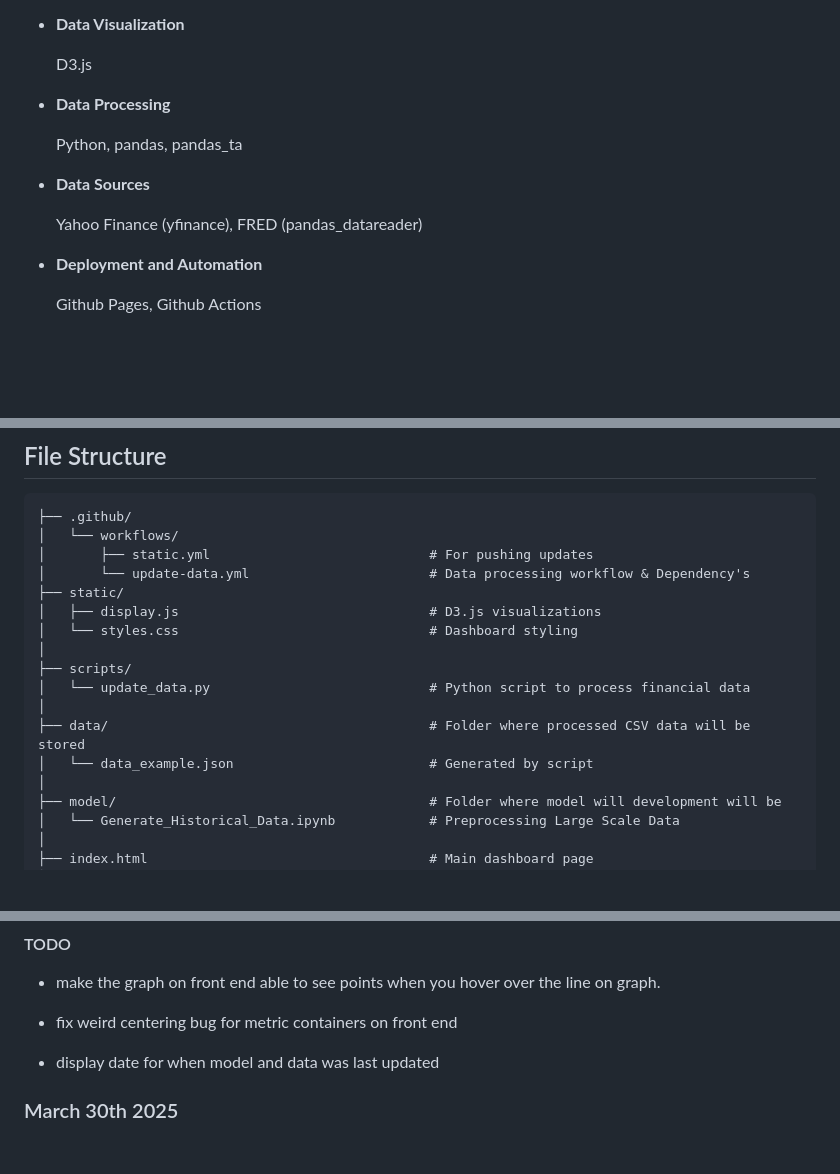
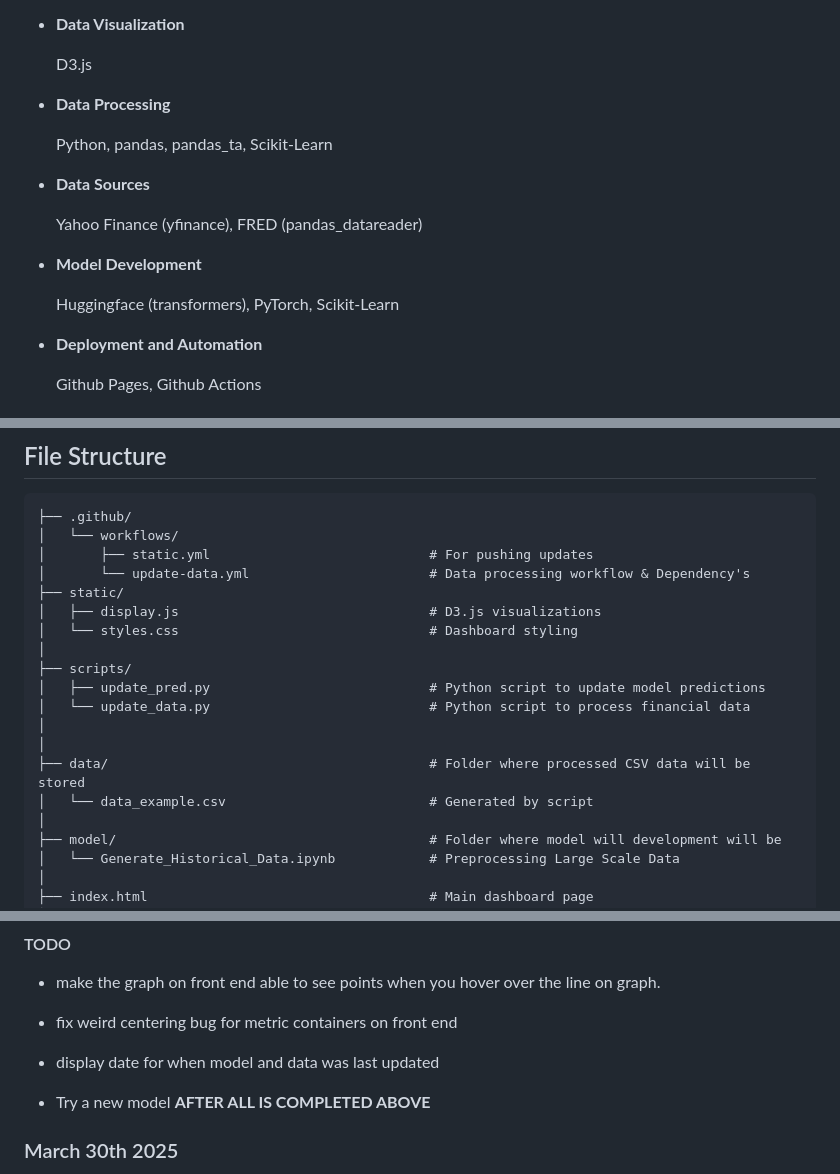
Before and after one commit to Brycekratzer/Economic-Web-DashBoard, a Markdown page: README.md, 3 parts joined by grey strips. Drawn GitHub-style; blank space fills up the shorter version.

```diff
--- a/README.md
+++ b/README.md
@@ -24,11 +24,15 @@ A data-driven web application that visualizes the current state of the United St
 
 - **Data Processing**
 
-    Python, pandas, pandas_ta
+    Python, pandas, pandas_ta, Scikit-Learn
 
 - **Data Sources**
 
     Yahoo Finance (yfinance), FRED (pandas_datareader)
+
+- **Model Development**
+
+  Huggingface (transformers), PyTorch, Scikit-Learn
 
 - **Deployment and Automation**
 
@@ -78,10 +82,12 @@ A data-driven web application that visualizes the current state of the United St
 │   └── styles.css                                # Dashboard styling
 │
 ├── scripts/
+│   ├── update_pred.py                            # Python script to update model predictions
 │   └── update_data.py                            # Python script to process financial data
 │
+│
 ├── data/                                         # Folder where processed CSV data will be stored
-│   └── data_example.json                         # Generated by script
+│   └── data_example.csv                          # Generated by script
 │
 ├── model/                                        # Folder where model will development will be
 │   └── Generate_Historical_Data.ipynb            # Preprocessing Large Scale Data
@@ -105,6 +111,8 @@ pretraining was done locally using a derived historical csv file from 1994-2025.
 - fix weird centering bug for metric containers on front end
 
 - display date for when model and data was last updated
+
+- Try a new model **AFTER ALL IS COMPLETED ABOVE**
 
 ### March 30th 2025
 
```
